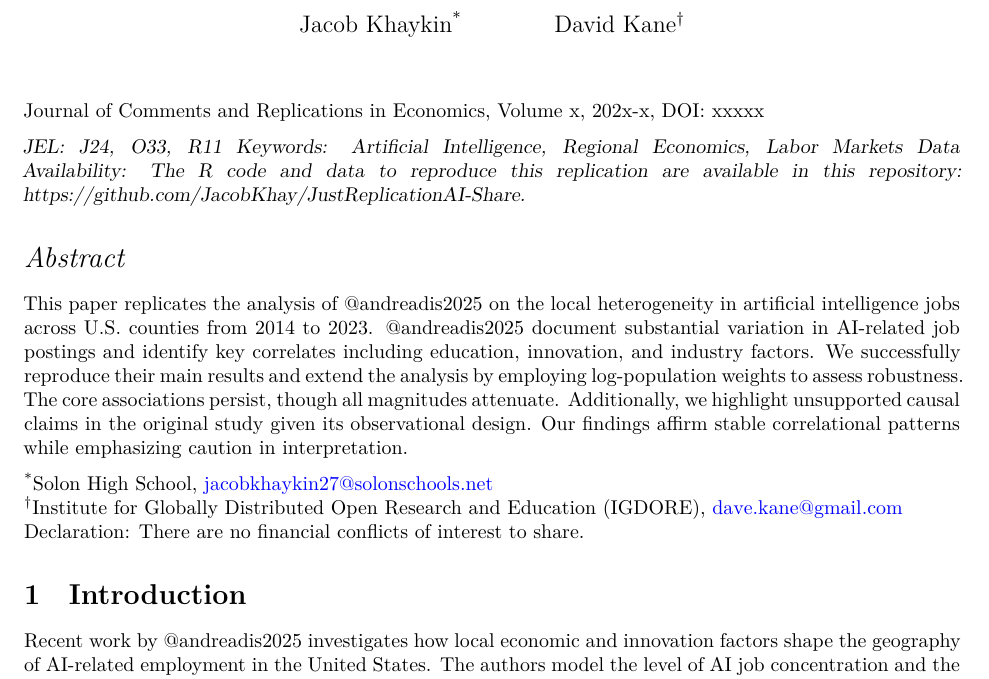
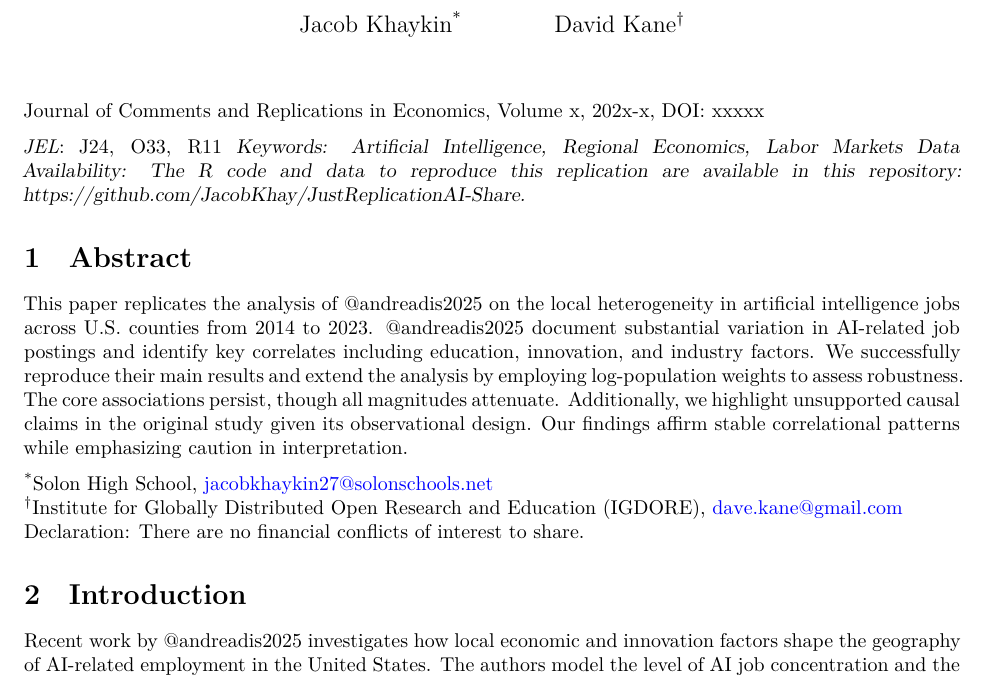
Before and after one commit to JacobKhay/Andreadis-Replication, a Quarto document (article_summary.qmd): part of page 1 of 9, cut so that both start at the same text. Rendered offline with R 4.5, knitr and Pandoc in place of Quarto, then LaTeX, with nearby package versions; some code elsewhere in the file could not run offline; a font, style sheet, LaTeX package, included part or bibliography that could not be used is replaced or left out.

Commit message:
post meeting

```diff
--- a/article_summary.qmd
+++ b/article_summary.qmd
@@ -11,9 +11,6 @@ format:
  pdf:
    number-sections: true
    documentclass: article
-   fontsize: 11pt
-   fontfamily: times
-   geometry: "top=1in, bottom=1in, left=1in, right=1in"
    include-in-header:
      - text: |
          \usepackage{titling}
@@ -39,14 +36,37 @@ csl: https://raw.githubusercontent.com/citation-style-language/styles/master/apa
 
 Journal of Comments and Replications in Economics, Volume x, 202x-x, DOI: xxxxx
 
+<!-- DK: Author's footnotes can be much cleaner. -->
+
+<!-- DK: Do not use LaTeX unless you have a compelling reason. -->
+
+<!-- DK: Get rid of 90% of the include-in-header garbage. Maybe you need a couple of these, but be sure that you do. And understand why. -->
+
+<!-- DK: Download a copy of the asl file. -->
+
 <!-- DK:  Italicize things like JEL.   -->
-\textsl{JEL: J24, O33, R11}
+
+<!-- DK: Read about Markdown. Do not use LaTeX unless you have a compelling reason. -->
+
+<!-- DK: Fix tables. -->
+
+<!-- DK: Learn about R code chunk options, especially caption. -->
+
+<!-- DK: Make a script which, when run, produces the three files we need: Word, PDF, PDF without our names. -->
+
+<!-- DK: More than one author, so language should be "Andreadis et al. (2025) employ" not "employs". -->
+
+<!-- DK: No nonsense bolding. -->
+
+<!-- DK: No acknowledgement. -->
+
+*JEL*: J24, O33, R11
 \textsl{Keywords: Artificial Intelligence, Regional Economics, Labor Markets}
 \textsl{Data Availability: The R code and data to reproduce this replication are available in this repository: https://github.com/JacobKhay/JustReplicationAI-Share.}
 
-<!-- JK: Shoiuld repo be linked? -->
+<!-- DK: Abstract should have no number and Introduction should be "1 Introduction". -->
 
-\section*{{\normalfont\itshape Abstract}}
+# Abstract
 
 This paper replicates the analysis of @andreadis2025 on the local heterogeneity in artificial intelligence jobs across U.S. counties from 2014 to 2023. @andreadis2025 document substantial variation in AI-related job postings and identify key correlates including education, innovation, and industry factors. We successfully reproduce their main results and extend the analysis by employing log-population weights to assess robustness. The core associations persist, though all magnitudes attenuate. Additionally, we highlight unsupported causal claims in the original study given its observational design. Our findings affirm stable correlational patterns while emphasizing caution in interpretation.
 
```
Also changed, not shown: article_summary.qmd (1 more changed lines).
